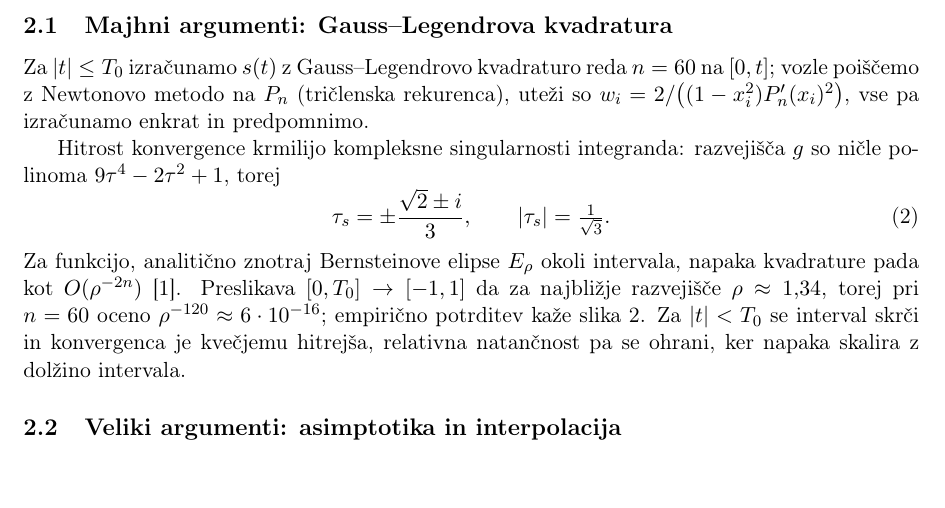
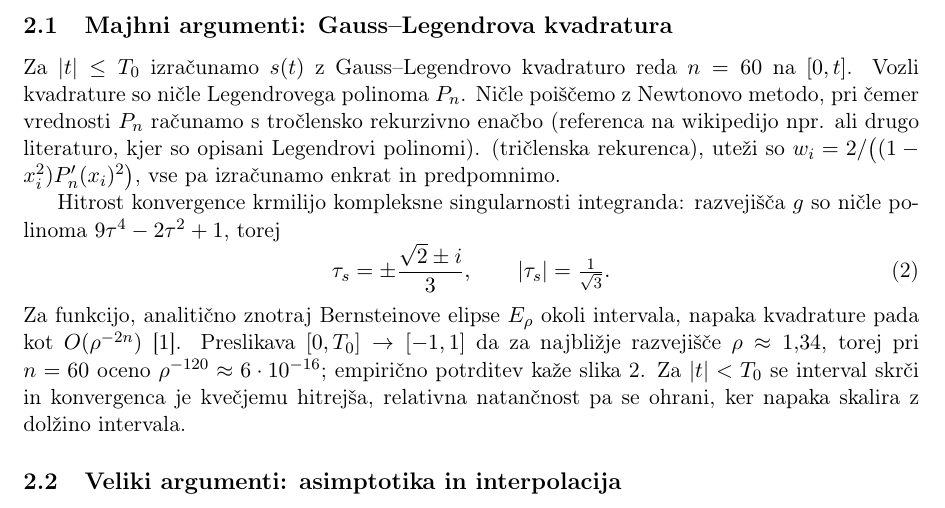
Before and after one commit to ultraviolet99/Numerical_Mathematics, a LaTeX document (dn2_naravni_parameter/report/porocilo.tex): part of page 2 of 4, cut so that both start at the same text, the shorter picture padded with empty space. Compiled offline with pdfLaTeX.

Commit message:
Update dn2_naravni_parameter/report/porocilo.tex
Per asistent

Co-authored-by: Martin Vuk <martin.vuk@fri.uni-lj.si>

```diff
--- a/dn2_naravni_parameter/report/porocilo.tex
+++ b/dn2_naravni_parameter/report/porocilo.tex
@@ -66,7 +66,7 @@ dosežeta strojno natančnost z zmernima $n$ in $M$, kar ceno klica ohrani majhn
 \subsection{Majhni argumenti: Gauss--Legendrova kvadratura}
 
 Za $|t| \le T_0$ izračunamo $s(t)$ z Gauss--Legendrovo kvadraturo reda
-$n = 60$ na $[0, t]$; vozle poiščemo z Newtonovo metodo na $P_n$
+$n = 60$ na $[0, t]$. Vozli kvadrature so ničle Legendrovega polinoma $P_n$. Ničle poiščemo z Newtonovo metodo, pri čemer vrednosti $P_n$ računamo s tročlensko rekurzivno enačbo (referenca na wikipedijo npr. ali drugo literaturo, kjer so opisani Legendrovi polinomi).
 (tričlenska rekurenca), uteži so $w_i = 2 / \bigl((1-x_i^2) P_n'(x_i)^2\bigr)$,
 vse pa izračunamo enkrat in predpomnimo.
 
```
